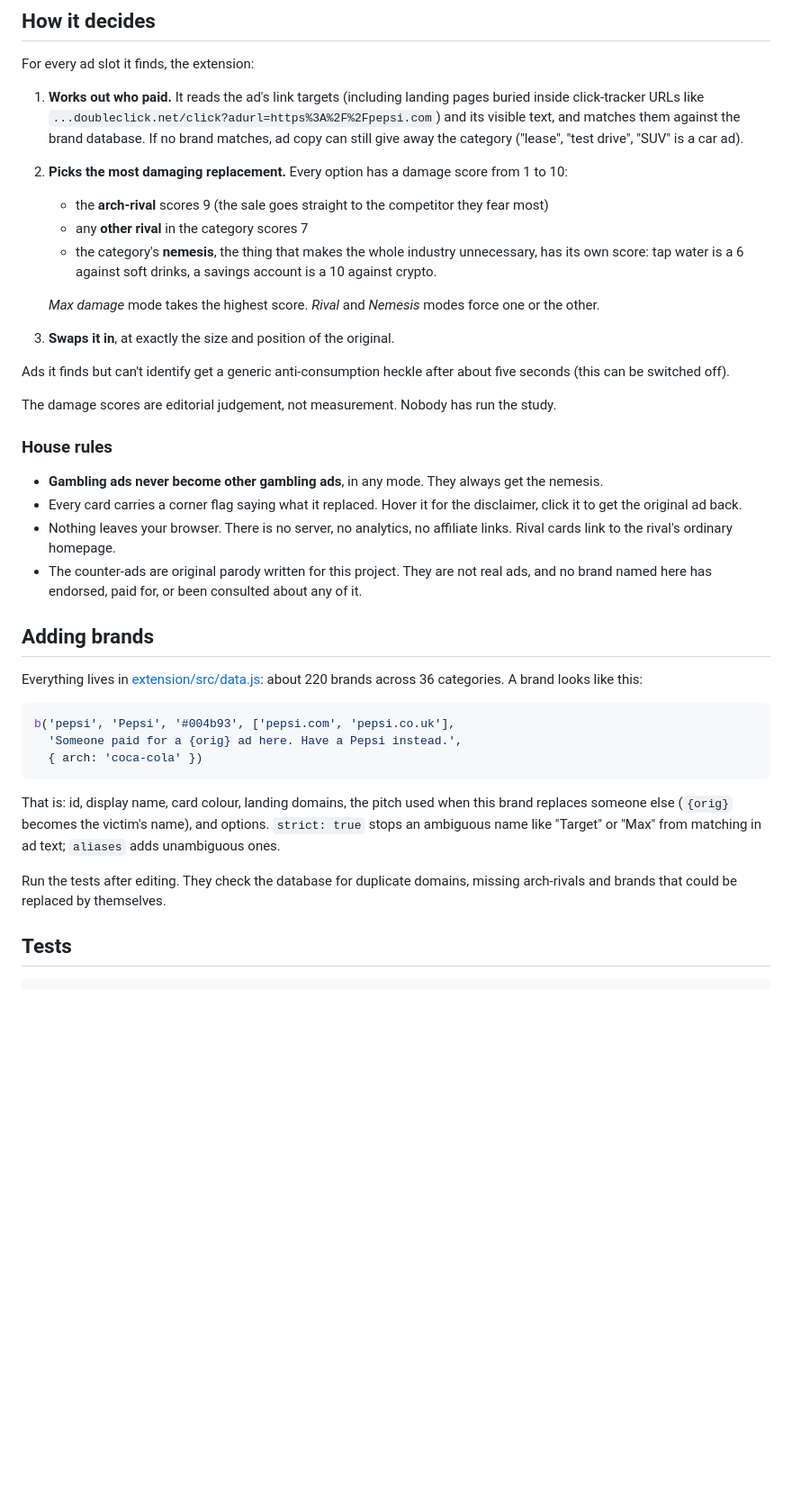
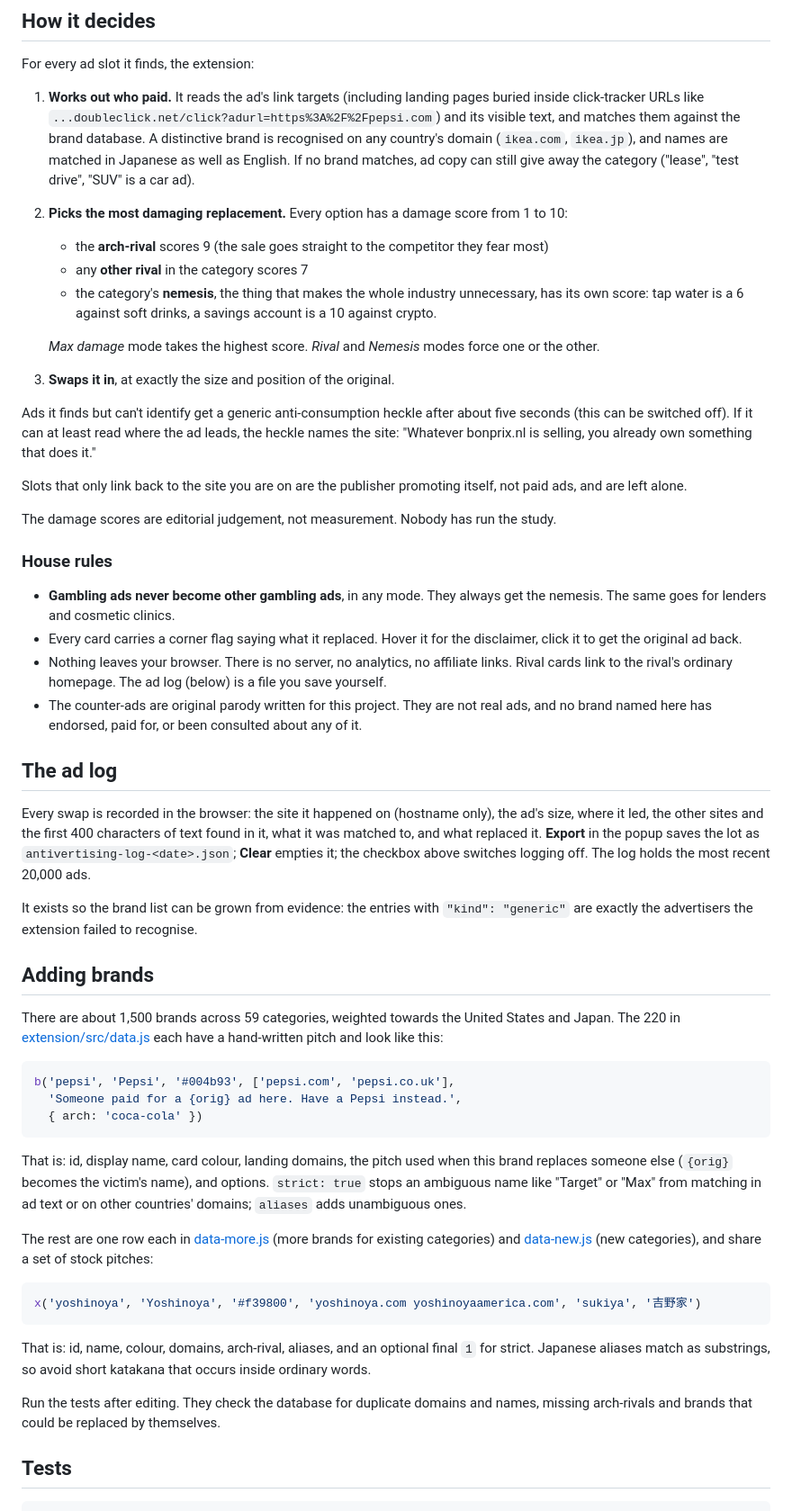
Before and after one commit to williamtoner/antivertising, a Markdown page: README.md, the part around one of its changes. Shown at 90% size. GitHub-like rendering; blank space fills up the shorter version.

````diff
--- a/README.md
+++ b/README.md
@@ -23,7 +23,7 @@ Then browse normally. The toolbar badge counts swaps on the current page, and th
 
 For every ad slot it finds, the extension:
 
-1. **Works out who paid.** It reads the ad's link targets (including landing pages buried inside click-tracker URLs like `...doubleclick.net/click?adurl=https%3A%2F%2Fpepsi.com`) and its visible text, and matches them against the brand database. If no brand matches, ad copy can still give away the category ("lease", "test drive", "SUV" is a car ad).
+1. **Works out who paid.** It reads the ad's link targets (including landing pages buried inside click-tracker URLs like `...doubleclick.net/click?adurl=https%3A%2F%2Fpepsi.com`) and its visible text, and matches them against the brand database. A distinctive brand is recognised on any country's domain (`ikea.com`, `ikea.jp`), and names are matched in Japanese as well as English. If no brand matches, ad copy can still give away the category ("lease", "test drive", "SUV" is a car ad).
 2. **Picks the most damaging replacement.** Every option has a damage score from 1 to 10:
    - the **arch-rival** scores 9 (the sale goes straight to the competitor they fear most)
    - any **other rival** in the category scores 7
@@ -32,20 +32,28 @@ For every ad slot it finds, the extension:
    *Max damage* mode takes the highest score. *Rival* and *Nemesis* modes force one or the other.
 3. **Swaps it in**, at exactly the size and position of the original.
 
-Ads it finds but can't identify get a generic anti-consumption heckle after about five seconds (this can be switched off).
+Ads it finds but can't identify get a generic anti-consumption heckle after about five seconds (this can be switched off). If it can at least read where the ad leads, the heckle names the site: "Whatever bonprix.nl is selling, you already own something that does it."
+
+Slots that only link back to the site you are on are the publisher promoting itself, not paid ads, and are left alone.
 
 The damage scores are editorial judgement, not measurement. Nobody has run the study.
 
 ### House rules
 
-- **Gambling ads never become other gambling ads**, in any mode. They always get the nemesis.
+- **Gambling ads never become other gambling ads**, in any mode. They always get the nemesis. The same goes for lenders and cosmetic clinics.
 - Every card carries a corner flag saying what it replaced. Hover it for the disclaimer, click it to get the original ad back.
-- Nothing leaves your browser. There is no server, no analytics, no affiliate links. Rival cards link to the rival's ordinary homepage.
+- Nothing leaves your browser. There is no server, no analytics, no affiliate links. Rival cards link to the rival's ordinary homepage. The ad log (below) is a file you save yourself.
 - The counter-ads are original parody written for this project. They are not real ads, and no brand named here has endorsed, paid for, or been consulted about any of it.
+
+## The ad log
+
+Every swap is recorded in the browser: the site it happened on (hostname only), the ad's size, where it led, the other sites and the first 400 characters of text found in it, what it was matched to, and what replaced it. **Export** in the popup saves the lot as `antivertising-log-<date>.json`; **Clear** empties it; the checkbox above switches logging off. The log holds the most recent 20,000 ads.
+
+It exists so the brand list can be grown from evidence: the entries with `"kind": "generic"` are exactly the advertisers the extension failed to recognise.
 
 ## Adding brands
 
-Everything lives in [extension/src/data.js](extension/src/data.js): about 220 brands across 36 categories. A brand looks like this:
+There are about 1,500 brands across 59 categories, weighted towards the United States and Japan. The 220 in [extension/src/data.js](extension/src/data.js) each have a hand-written pitch and look like this:
 
 ```js
 b('pepsi', 'Pepsi', '#004b93', ['pepsi.com', 'pepsi.co.uk'],
@@ -53,9 +61,17 @@ b('pepsi', 'Pepsi', '#004b93', ['pepsi.com', 'pepsi.co.uk'],
   { arch: 'coca-cola' })
 ```
 
-That is: id, display name, card colour, landing domains, the pitch used when this brand replaces someone else (`{orig}` becomes the victim's name), and options. `strict: true` stops an ambiguous name like "Target" or "Max" from matching in ad text; `aliases` adds unambiguous ones.
+That is: id, display name, card colour, landing domains, the pitch used when this brand replaces someone else (`{orig}` becomes the victim's name), and options. `strict: true` stops an ambiguous name like "Target" or "Max" from matching in ad text or on other countries' domains; `aliases` adds unambiguous ones.
 
-Run the tests after editing. They check the database for duplicate domains, missing arch-rivals and brands that could be replaced by themselves.
+The rest are one row each in [data-more.js](extension/src/data-more.js) (more brands for existing categories) and [data-new.js](extension/src/data-new.js) (new categories), and share a set of stock pitches:
+
+```js
+x('yoshinoya', 'Yoshinoya', '#f39800', 'yoshinoya.com yoshinoyaamerica.com', 'sukiya', '吉野家')
+```
+
+That is: id, name, colour, domains, arch-rival, aliases, and an optional final `1` for strict. Japanese aliases match as substrings, so avoid short katakana that occurs inside ordinary words.
+
+Run the tests after editing. They check the database for duplicate domains and names, missing arch-rivals and brands that could be replaced by themselves.
 
 ## Tests
 
````
Also changed, not shown: other parts of README.md (+10 -4 lines), docs/demo.png, docs/popup.png, docs/real-accuweather.png (added), 15 other files.
